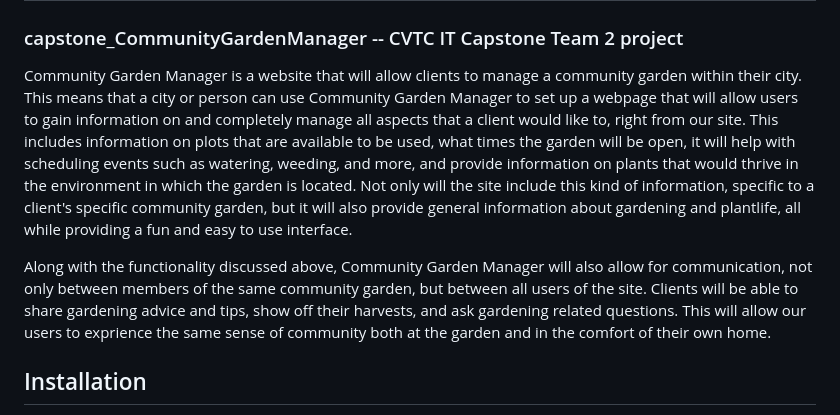
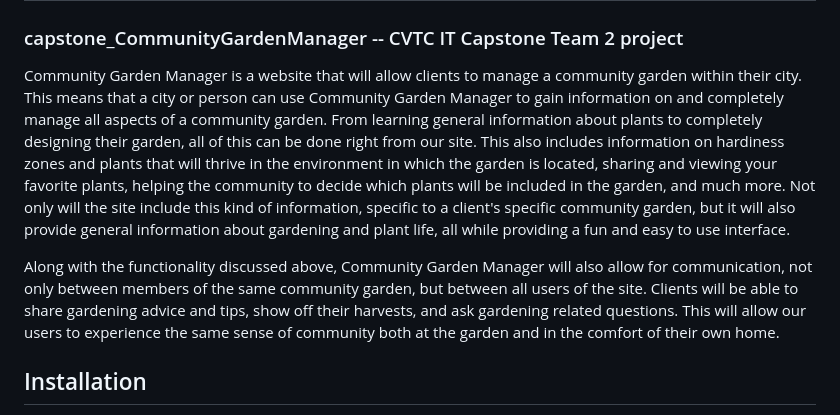
Before and after one commit to rememberalltheanimals/capstone_CommunityGardenManager, a Markdown page: README.md, the part around the change. GitHub-like rendering.

```diff
--- a/README.md
+++ b/README.md
@@ -1,8 +1,8 @@
 # Community Garden Manager
 ### capstone_CommunityGardenManager -- CVTC IT Capstone Team 2 project
-Community Garden Manager is a website that will allow clients to manage a community garden within their city. This means that a city or person can use Community Garden Manager to set up a webpage that will allow users to gain information on and completely manage all aspects that a client would like to, right from our site. This includes information on plots that are available to be used, what times the garden will be open, it will help with scheduling events such as watering, weeding, and more, and provide information on plants that would thrive in the environment in which the garden is located. Not only will the site include this kind of information, specific to a client's specific community garden, but it will also provide general information about gardening and plantlife, all while providing a fun and easy to use interface.
+Community Garden Manager is a website that will allow clients to manage a community garden within their city. This means that a city or person can use Community Garden Manager to gain information on and completely manage all aspects of a community garden. From learning general information about plants to completely designing their garden, all of this can be done right from our site. This also includes information on hardiness zones and plants that will thrive in the environment in which the garden is located, sharing and viewing your favorite plants, helping the community to decide which plants will be included in the garden, and much more. Not only will the site include this kind of information, specific to a client's specific community garden, but it will also provide general information about gardening and plant life, all while providing a fun and easy to use interface.
 
-Along with the functionality discussed above, Community Garden Manager will also allow for communication, not only between members of the same community garden, but between all users of the site. Clients will be able to share gardening advice and tips, show off their harvests, and ask gardening related questions. This will allow our users to exprience the same sense of community both at the garden and in the comfort of their own home.
+Along with the functionality discussed above, Community Garden Manager will also allow for communication, not only between members of the same community garden, but between all users of the site. Clients will be able to share gardening advice and tips, show off their harvests, and ask gardening related questions. This will allow our users to experience the same sense of community both at the garden and in the comfort of their own home.
 
 ## Installation
 Community Garden Manager will utilize JavaScript, Express, and EJS for the front-end portion. This way, the developers can make the web pages more dynamic with an emphasis on functionality. The back end of the website will use Node JS and PostgreSQL. The Node JS will help work with the JavaScript framework while the PostgreSQL will serve as the database for the project.
```
